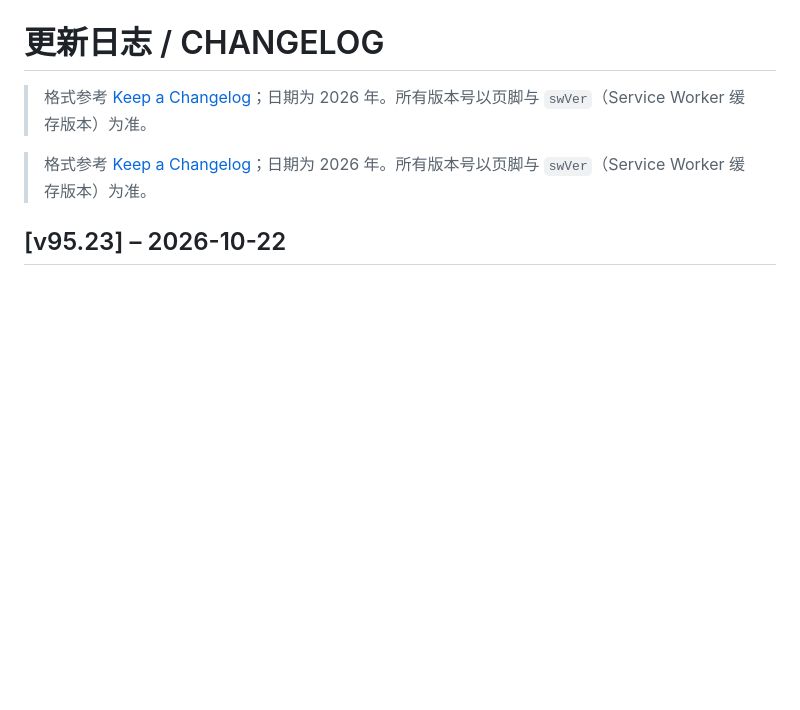
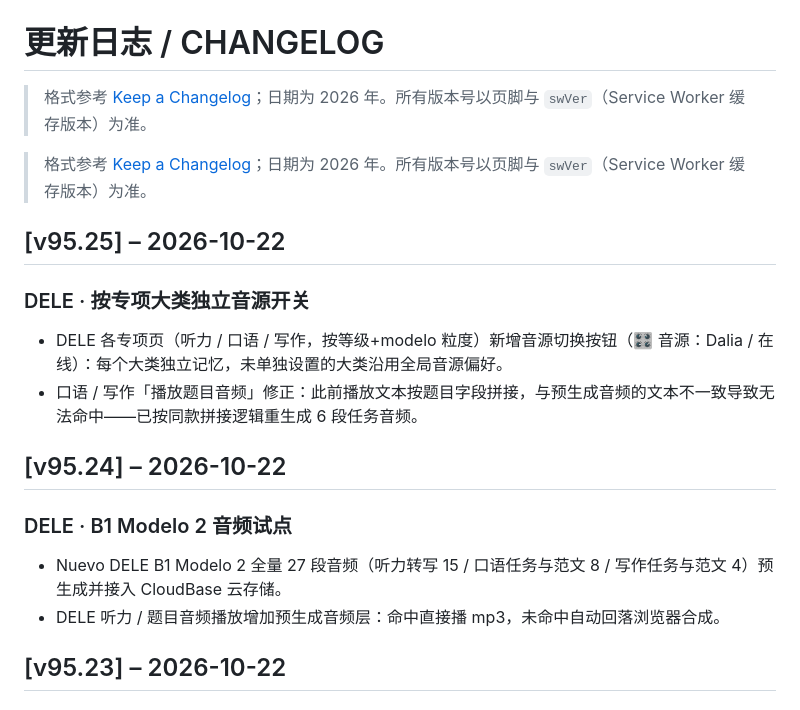
Before and after one commit to celina0503qq-lab/siele-workbench, a Markdown page: CHANGELOG.md, the part around the change. Rendered like a GitHub page; blank space fills up the shorter version.

Commit message:
docs: CHANGELOG 补 v95.24/v95.25（DELE B1-M2 试点+大类音源开关）

```diff
--- a/CHANGELOG.md
+++ b/CHANGELOG.md
@@ -3,6 +3,16 @@
 
 
 > 格式参考 [Keep a Changelog](https://keepachangelog.com/)；日期为 2026 年。所有版本号以页脚与 `swVer`（Service Worker 缓存版本）为准。
+
+## [v95.25] – 2026-10-22
+### DELE · 按专项大类独立音源开关
+- DELE 各专项页（听力 / 口语 / 写作，按等级+modelo 粒度）新增音源切换按钮（🎛 音源：Dalia / 在线）：每个大类独立记忆，未单独设置的大类沿用全局音源偏好。
+- 口语 / 写作「播放题目音频」修正：此前播放文本按题目字段拼接，与预生成音频的文本不一致导致无法命中——已按同款拼接逻辑重生成 6 段任务音频。
+
+## [v95.24] – 2026-10-22
+### DELE · B1 Modelo 2 音频试点
+- Nuevo DELE B1 Modelo 2 全量 27 段音频（听力转写 15 / 口语任务与范文 8 / 写作任务与范文 4）预生成并接入 CloudBase 云存储。
+- DELE 听力 / 题目音频播放增加预生成音频层：命中直接播 mp3，未命中自动回落浏览器合成。
 
 ## [v95.23] – 2026-10-22
 ### 音频 · 覆盖率徽章
```
